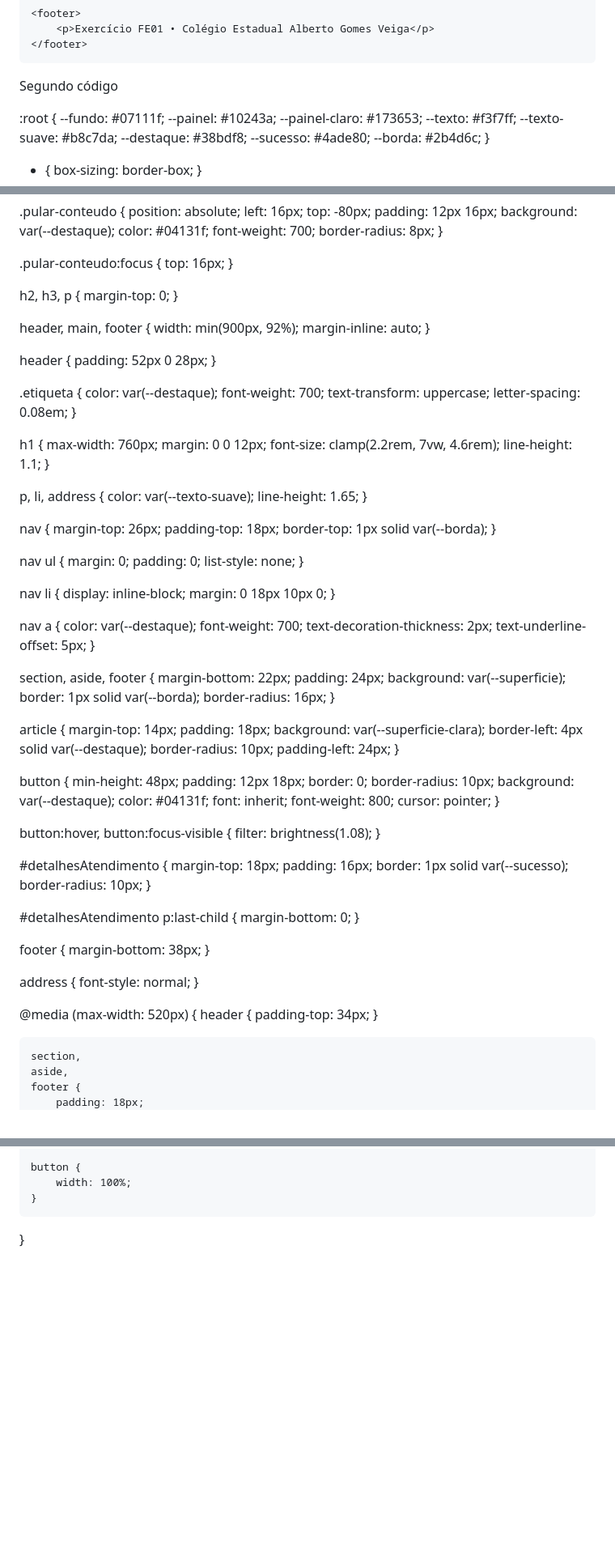
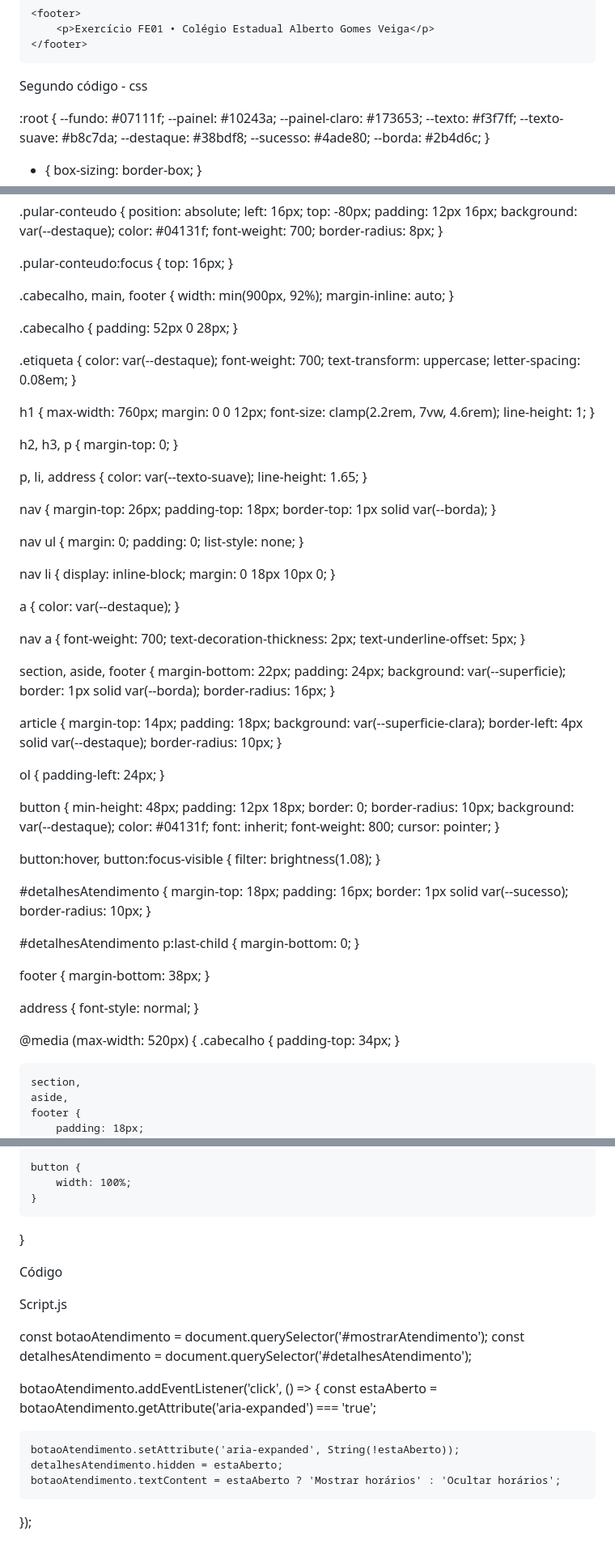
Before and after one commit to marelisoliveira-cmd/atividades-frontend-sub, a Markdown page: README.md, 3 parts joined by grey strips. Shown at 81% size. Rendered like a GitHub page; blank space fills up the shorter version.

```diff
--- a/README.md
+++ b/README.md
@@ -57,7 +58,7 @@ Código 1
 
 
 
-Segundo código
+Segundo código - css
 
 :root {
 --fundo: #07111f;
@@ -411,20 +383,14 @@ body {
     top: 16px;
 }
 
-h2,
-h3,
-p {
-    margin-top: 0;
-}
-
-header,
+.cabecalho,
 main,
 footer {
     width: min(900px, 92%);
     margin-inline: auto;
 }
 
-header {
+.cabecalho {
     padding: 52px 0 28px;
 }
 
@@ -439,7 +405,13 @@ h1 {
     max-width: 760px;
     margin: 0 0 12px;
     font-size: clamp(2.2rem, 7vw, 4.6rem);
-    line-height: 1.1;
+    line-height: 1;
+}
+
+h2,
+h3,
+p {
+    margin-top: 0;
 }
 
 p,
@@ -466,8 +438,11 @@ nav li {
     margin: 0 18px 10px 0;
 }
 
+a {
+    color: var(--destaque);
+}
+
 nav a {
-    color: var(--destaque);
     font-weight: 700;
     text-decoration-thickness: 2px;
     text-underline-offset: 5px;
@@ -489,6 +464,9 @@ article {
     background: var(--superficie-clara);
     border-left: 4px solid var(--destaque);
     border-radius: 10px;
+}
+
+ol {
     padding-left: 24px;
 }
 
@@ -529,7 +507,7 @@ address {
 }
 
 @media (max-width: 520px) {
-    header {
+    .cabecalho {
         padding-top: 34px;
     }
 
@@ -548,3 +526,18 @@ address {
         width: 100%;
     }
 }
+
+Código
+
+Script.js
+
+const botaoAtendimento = document.querySelector('#mostrarAtendimento');
+const detalhesAtendimento = document.querySelector('#detalhesAtendimento');
+
+botaoAtendimento.addEventListener('click', () => {
+    const estaAberto = botaoAtendimento.getAttribute('aria-expanded') === 'true';
+
+    botaoAtendimento.setAttribute('aria-expanded', String(!estaAberto));
+    detalhesAtendimento.hidden = estaAberto;
+    botaoAtendimento.textContent = estaAberto ? 'Mostrar horários' : 'Ocultar horários';
+});
```
Also changed, not shown: other parts of README.md (+16 -44 lines).
